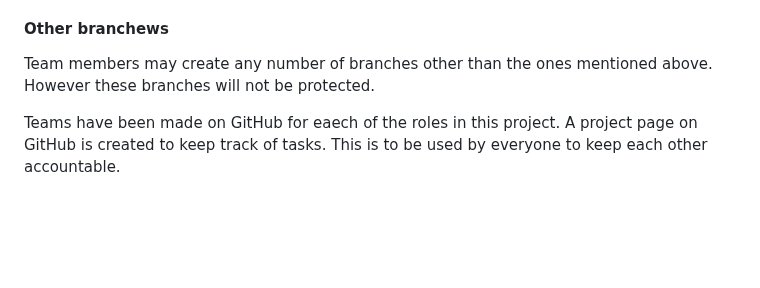
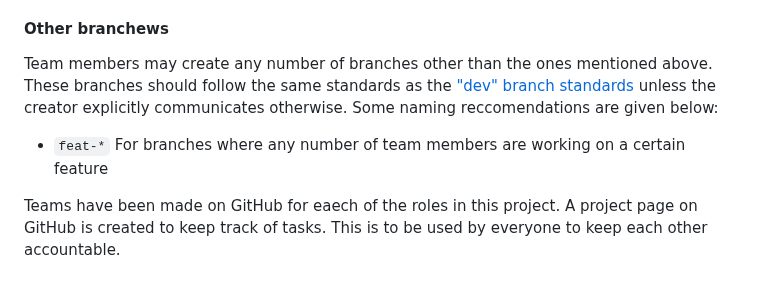
Before and after one commit to csci265-team/HiddenFrame, a Markdown page: standards.md, the part around the change. Rendered like a GitHub page; blank space fills up the shorter version.

Commit message:
update standards

```diff
--- a/standards.md
+++ b/standards.md
@@ -56,7 +56,10 @@ Each team memeber can make a branch with this naming scheme and the following ru
 
 #### Other branchews
 
-Team members may create any number of branches other than the ones mentioned above. However these branches will not be protected.
+Team members may create any number of branches other than the ones mentioned above.
+These branches should follow the same standards as the ["dev" branch standards](#adding-to-dev-branches) unless the creator explicitly communicates otherwise.
+Some naming reccomendations are given below:
+- `feat-*` For branches where any number of team members are working on a certain feature
 
 
 Teams have been made on GitHub for eaech of the roles in this project.
```
